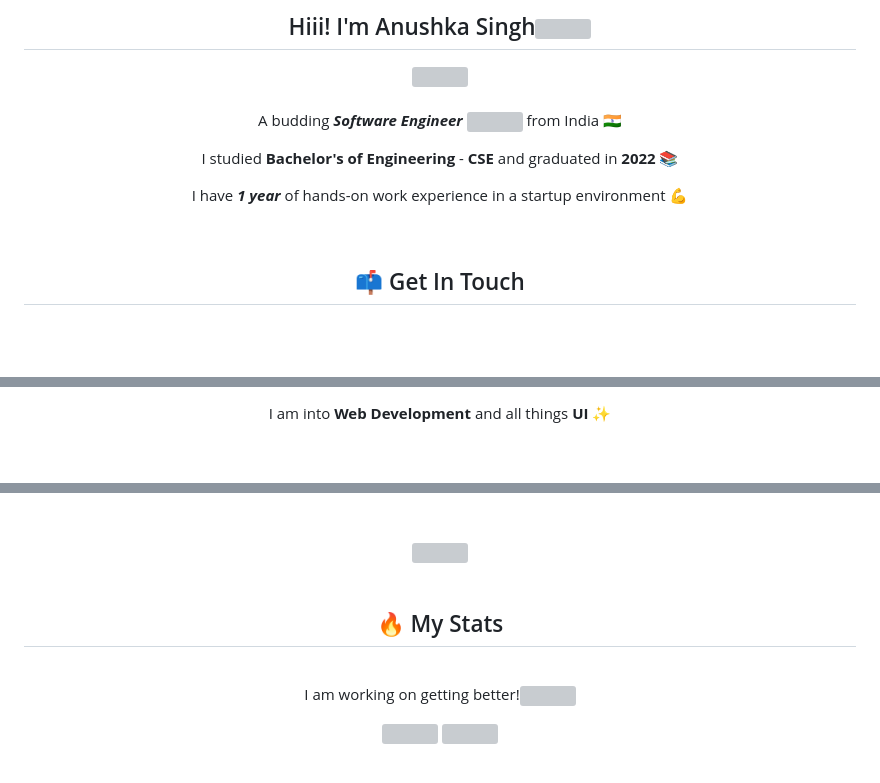
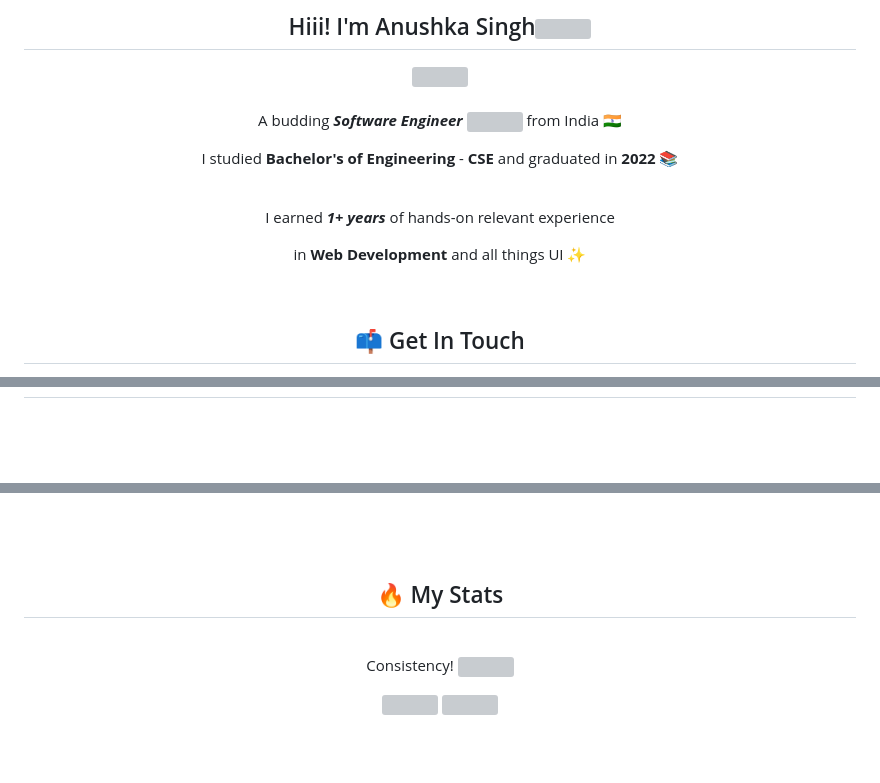
Before and after one commit to kleiry20/kleiry20, a Markdown page: README.md, 3 parts joined by grey strips. Rendered like a GitHub page; blank space fills up the shorter version; grey boxes are pictures that could not be loaded.

```diff
--- a/README.md
+++ b/README.md
@@ -9,7 +9,9 @@
 <div  align="center">
   <p>A budding <i><strong>Software Engineer</strong></i> <img src="https://media.giphy.com/media/WUlplcMpOCEmTGBtBW/giphy.gif" width="30"> from India 🇮🇳</p>
   <p>I studied <strong>Bachelor's of Engineering</strong> - <strong>CSE</strong> and graduated in <strong>2022</strong> 📚</p>
-  <p>I have <i><strong>1 year</strong></i> of hands-on work experience in a startup environment 💪</p>
+  <br/>
+  <p>I earned <i><strong>1+ years</strong></i> of hands-on relevant experience</p>
+  <p>in <strong>Web Development</strong> and all things UI ✨</p>
 </div>
 
 <br/>
@@ -45,4 +48,3 @@
 
-<div align="center">
-  <p>I am into <strong>Web Development</strong> and all things <strong>UI</strong> ✨</p>
+  <br/>
 <!--   <a href="https://github.com/kleiry20/kleiry20/blob/997f981d2d9e67f8e84d0d733110c4b05cdfa301/AnushkaSingh.pdf" target="_blank">Resume</a> -->
@@ -65,15 +67,17 @@
   <br/>
 </div>
 
+<!--
 <div align="center">
   <img src="https://media1.tenor.com/m/iAy-KwJB1DkAAAAC/typing.gif" width="350"/>
 </div>
+-->
 <br/>
 
 ## <div align="center"> :fire: My Stats</div>
 
 <br/>
-<p align="center">I am working on getting better!<img src="https://media.tenor.com/2m5dpVF8I4AAAAAj/ok.gif" width="50px" /></p>
+<p align="center">Consistency! <img align="center" src="https://media.tenor.com/2m5dpVF8I4AAAAAj/ok.gif" width="50" /></p>
 
 <div align="center">
   <img src="http://github-readme-streak-stats.herokuapp.com?user=kleiry20&theme=tokyonight" height="230px">
```
Also changed, not shown: other parts of README.md (+18 -17 lines).
